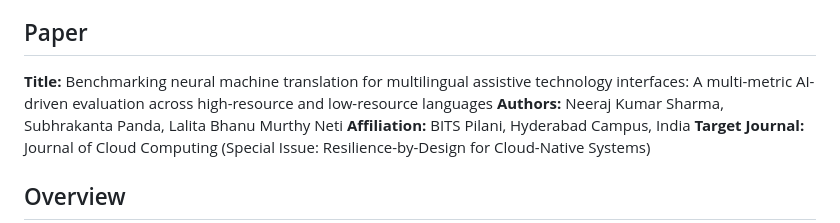
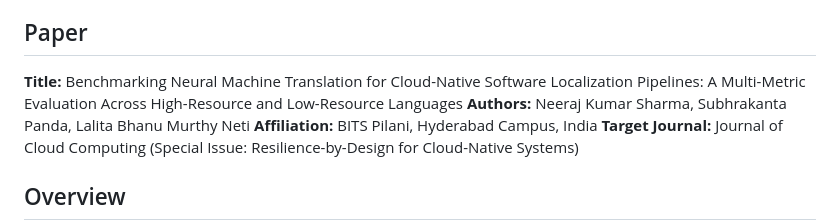
Before and after one commit to Research-SoftwareLocalization/cloud-native-nmt-benchmark, a Markdown page: README.md, the part around the change. Rendered like a GitHub page.

```diff
--- a/README.md
+++ b/README.md
@@ -4,7 +4,7 @@ A multi-metric AI-driven evaluation of Neural Machine Translation systems across
 
 ## Paper
 
-**Title:** Benchmarking neural machine translation for multilingual assistive technology interfaces: A multi-metric AI-driven evaluation across high-resource and low-resource languages
+**Title:** Benchmarking Neural Machine Translation for Cloud-Native Software Localization Pipelines: A Multi-Metric Evaluation Across High-Resource and Low-Resource Languages
 **Authors:** Neeraj Kumar Sharma, Subhrakanta Panda, Lalita Bhanu Murthy Neti
 **Affiliation:** BITS Pilani, Hyderabad Campus, India
 **Target Journal:** Journal of Cloud Computing (Special Issue: Resilience-by-Design for Cloud-Native Systems)
```
